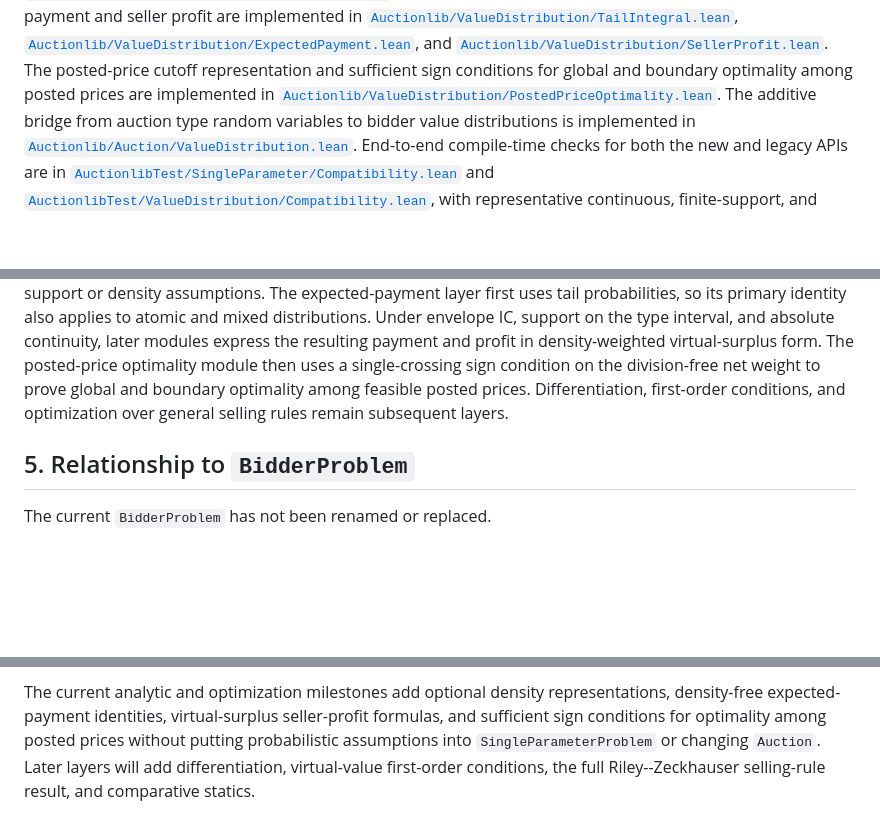
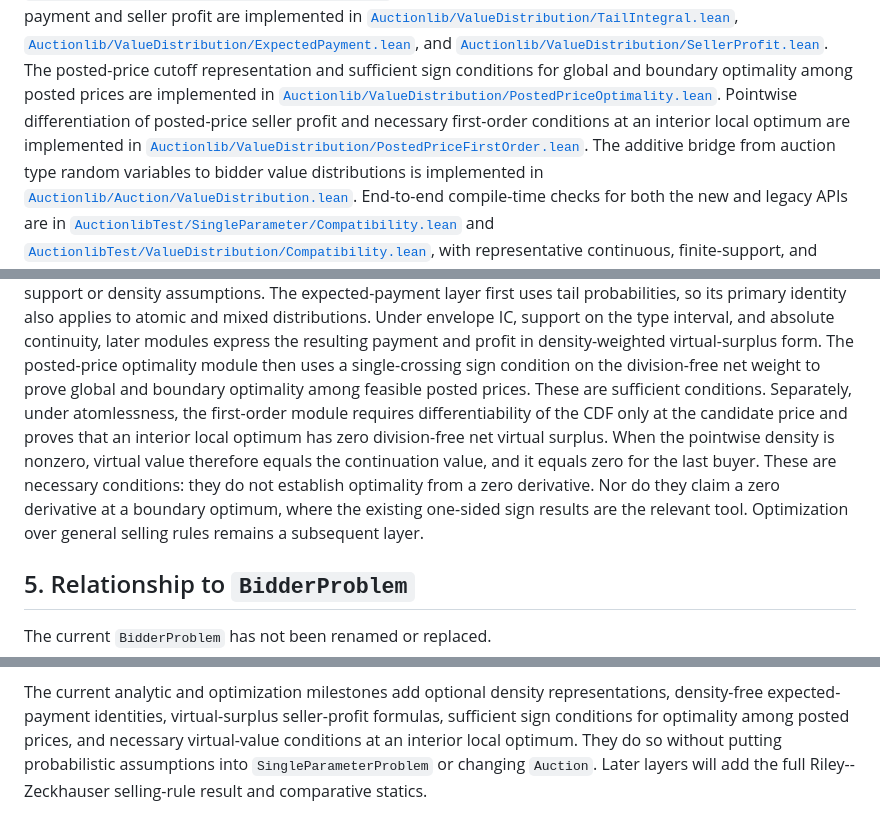
Before and after one commit to matheconlib/matheconlib, a Markdown page: docs/PricingArchitecture.md, 3 parts joined by grey strips. GitHub-like rendering; blank space fills up the shorter version.

```diff
--- a/docs/PricingArchitecture.md
+++ b/docs/PricingArchitecture.md
@@ -46,6 +46,9 @@ and
 The posted-price cutoff representation and sufficient sign conditions for
 global and boundary optimality among posted prices are implemented in
 [`Auctionlib/ValueDistribution/PostedPriceOptimality.lean`](../Auctionlib/ValueDistribution/PostedPriceOptimality.lean).
+Pointwise differentiation of posted-price seller profit and necessary
+first-order conditions at an interior local optimum are implemented in
+[`Auctionlib/ValueDistribution/PostedPriceFirstOrder.lean`](../Auctionlib/ValueDistribution/PostedPriceFirstOrder.lean).
 The additive bridge from auction type random variables to bidder value
 distributions is implemented in
 [`Auctionlib/Auction/ValueDistribution.lean`](../Auctionlib/Auction/ValueDistribution.lean).
@@ -353,9 +357,16 @@ envelope IC, support on the type interval, and absolute continuity, later
 modules express the resulting payment and profit in density-weighted
 virtual-surplus form. The posted-price optimality module then uses a
 single-crossing sign condition on the division-free net weight to prove global
-and boundary optimality among feasible posted prices. Differentiation,
-first-order conditions, and optimization over general selling rules remain
-subsequent layers.
+and boundary optimality among feasible posted prices. These are sufficient
+conditions. Separately, under atomlessness, the first-order module requires
+differentiability of the CDF only at the candidate price and proves that an
+interior local optimum has zero division-free net virtual surplus. When the
+pointwise density is nonzero, virtual value therefore equals the continuation
+value, and it equals zero for the last buyer. These are necessary conditions:
+they do not establish optimality from a zero derivative. Nor do they claim a
+zero derivative at a boundary optimum, where the existing one-sided sign
+results are the relevant tool. Optimization over general selling rules remains
+a subsequent layer.
 
 ## 5. Relationship to `BidderProblem`
 
@@ -576,8 +587,8 @@ criteria are:
 
 The current analytic and optimization milestones add optional density
 representations, density-free expected-payment identities, virtual-surplus
-seller-profit formulas, and sufficient sign conditions for optimality among
-posted prices without putting probabilistic assumptions into
-`SingleParameterProblem` or changing `Auction`. Later layers will add
-differentiation, virtual-value first-order conditions, the full
-Riley--Zeckhauser selling-rule result, and comparative statics.
+seller-profit formulas, sufficient sign conditions for optimality among
+posted prices, and necessary virtual-value conditions at an interior local
+optimum. They do so without putting probabilistic assumptions into
+`SingleParameterProblem` or changing `Auction`. Later layers will add the full
+Riley--Zeckhauser selling-rule result and comparative statics.
```
Also changed, not shown: other parts of docs/PricingArchitecture.md (+1 -0 lines), README.md (+5 -0 lines).
